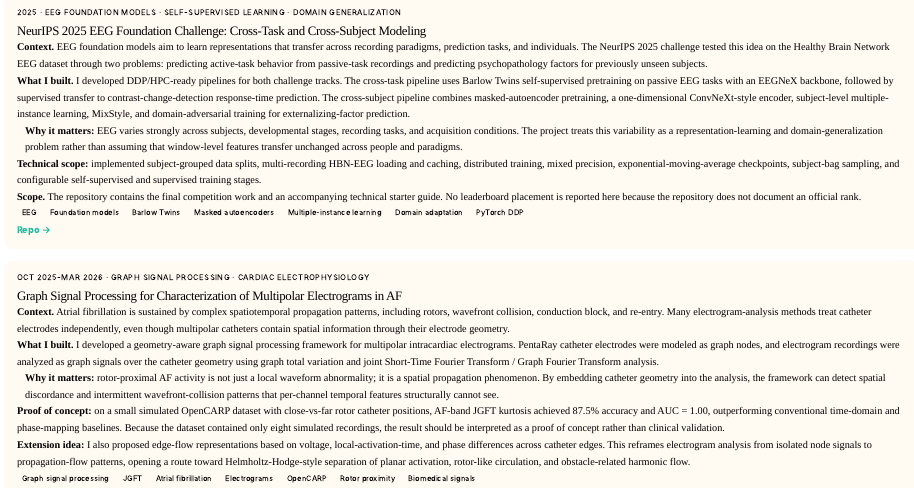
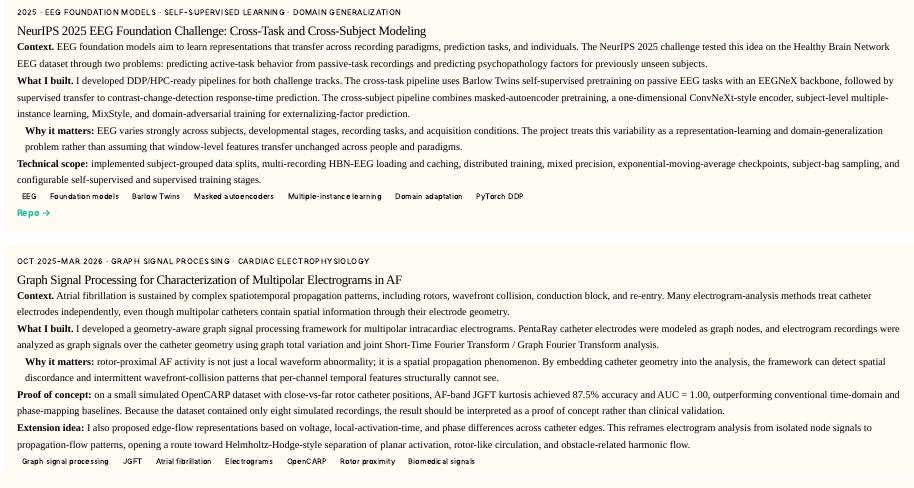
Before and after one commit to grvkhnl/grvkhnl.github.io, a Quarto document (projects.qmd): the page in a window 1100 px wide, from 940 px down. Rendered offline with R 4.5, knitr and Pandoc in place of Quarto, with nearby package versions.

Commit message:
Updates to Projects page

```diff
--- a/projects.qmd
+++ b/projects.qmd
@@ -143,8 +143,6 @@ Selected research projects in scientific machine learning, inverse problems, top
 **Technical scope:** implemented subject-grouped data splits, multi-recording HBN-EEG loading and caching, distributed training, mixed precision, exponential-moving-average checkpoints, subject-bag sampling, and configurable self-supervised and supervised training stages.
 :::
 
-**Scope.** The repository contains the final competition work and an accompanying technical starter guide. No leaderboard placement is reported here because the repository does not document an official rank.
-
 <div class="project-tags">
 <span>EEG</span>
 <span>Foundation models</span>
```
